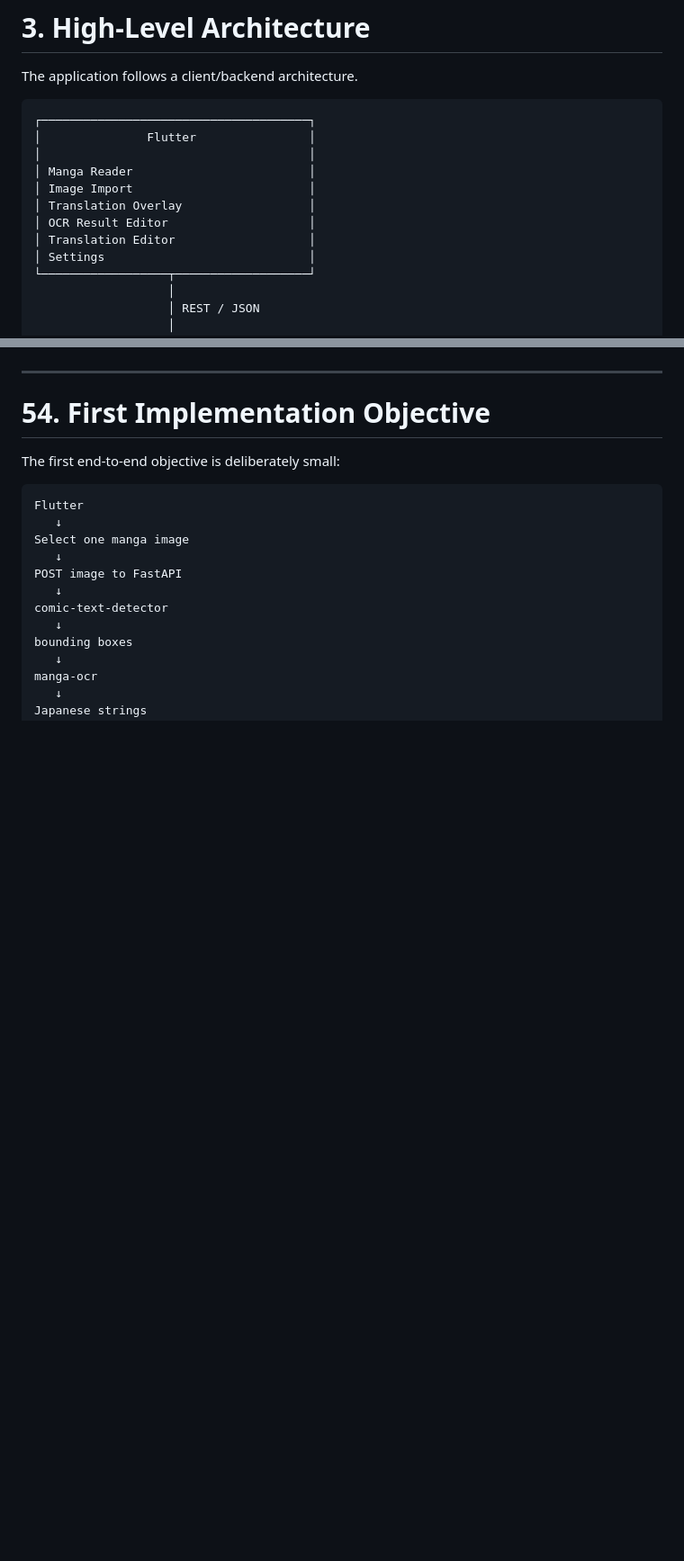
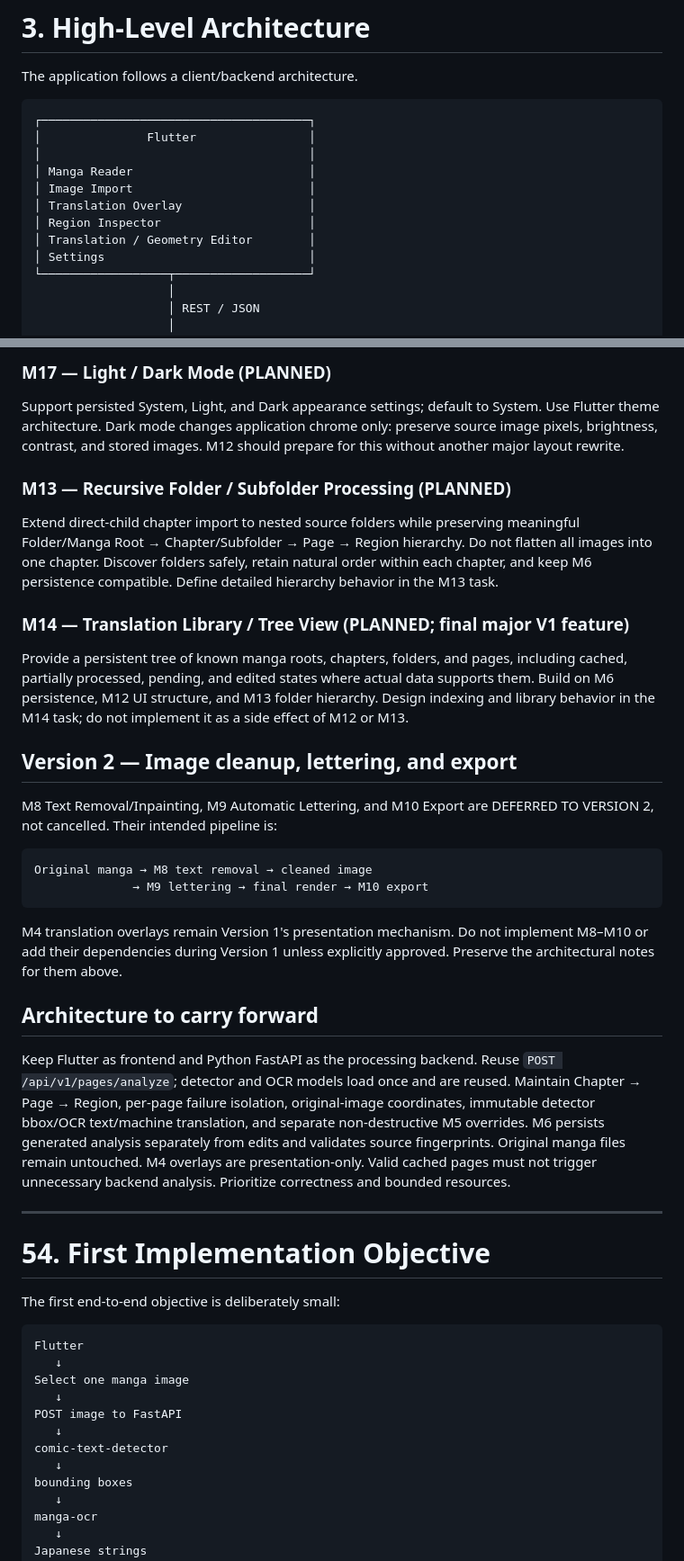
Before and after one commit to AdmiralYuuShi/manga_reader, a Markdown page: AGENTS.md, 2 parts joined by grey strips. Shown at 90% size. GitHub-like rendering; blank space fills up the shorter version.

````diff
--- a/AGENTS.md
+++ b/AGENTS.md
@@ -111,8 +112,8 @@ The application follows a client/backend architecture.
 │ Manga Reader                         │
 │ Image Import                         │
 │ Translation Overlay                  │
-│ OCR Result Editor                    │
-│ Translation Editor                   │
+│ Region Inspector                     │
+│ Translation / Geometry Editor        │
 │ Settings                             │
 └──────────────────┬───────────────────┘
                    │
@@ -1932,3 +1971,50 @@ before the core detection/OCR/translation pipeline works reliably.
+### M17 — Light / Dark Mode (PLANNED)
+
+Support persisted System, Light, and Dark appearance settings; default to
+System. Use Flutter theme architecture. Dark mode changes application chrome
+only: preserve source image pixels, brightness, contrast, and stored images.
+M12 should prepare for this without another major layout rewrite.
+
+### M13 — Recursive Folder / Subfolder Processing (PLANNED)
+
+Extend direct-child chapter import to nested source folders while preserving
+meaningful Folder/Manga Root → Chapter/Subfolder → Page → Region hierarchy.
+Do not flatten all images into one chapter. Discover folders safely, retain
+natural order within each chapter, and keep M6 persistence compatible. Define
+detailed hierarchy behavior in the M13 task.
+
+### M14 — Translation Library / Tree View (PLANNED; final major V1 feature)
+
+Provide a persistent tree of known manga roots, chapters, folders, and pages,
+including cached, partially processed, pending, and edited states where actual
+data supports them. Build on M6 persistence, M12 UI structure, and M13 folder
+hierarchy. Design indexing and library behavior in the M14 task; do not
+implement it as a side effect of M12 or M13.
+
+## Version 2 — Image cleanup, lettering, and export
+
+M8 Text Removal/Inpainting, M9 Automatic Lettering, and M10 Export are
+DEFERRED TO VERSION 2, not cancelled. Their intended pipeline is:
+
+```text
+Original manga → M8 text removal → cleaned image
+              → M9 lettering → final render → M10 export
+```
+
+M4 translation overlays remain Version 1's presentation mechanism. Do not
+implement M8–M10 or add their dependencies during Version 1 unless explicitly
+approved. Preserve the architectural notes for them above.
+
+## Architecture to carry forward
+
+Keep Flutter as frontend and Python FastAPI as the processing backend. Reuse
+`POST /api/v1/pages/analyze`; detector and OCR models load once and are reused.
+Maintain Chapter → Page → Region, per-page failure isolation, original-image
+coordinates, immutable detector bbox/OCR text/machine translation, and separate
+non-destructive M5 overrides. M6 persists generated analysis separately from
+edits and validates source fingerprints. Original manga files remain untouched.
+M4 overlays are presentation-only. Valid cached pages must not trigger
+unnecessary backend analysis. Prioritize correctness and bounded resources.
 
 ---
 
````
Also changed, not shown: other parts of AGENTS.md (+78 -39 lines).
